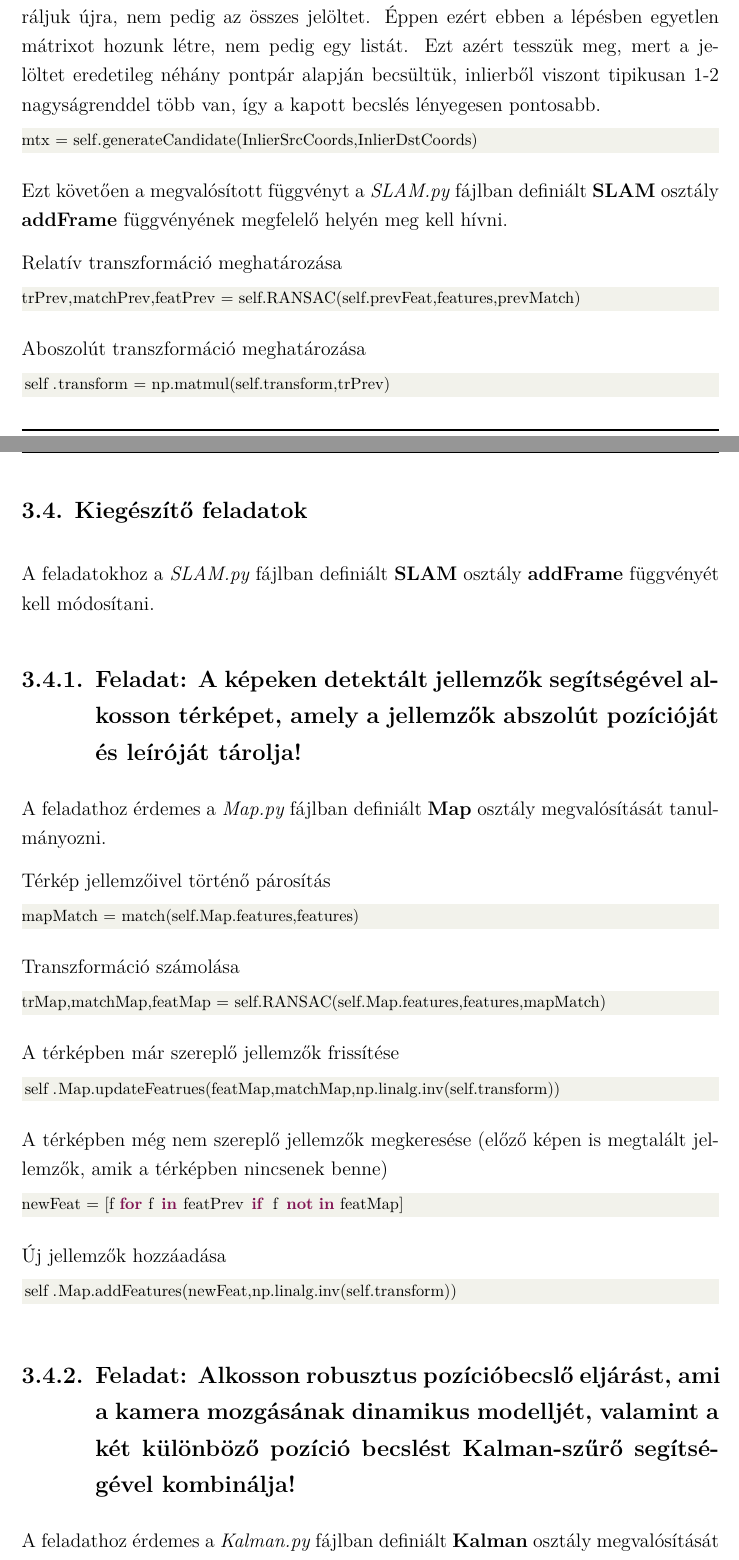
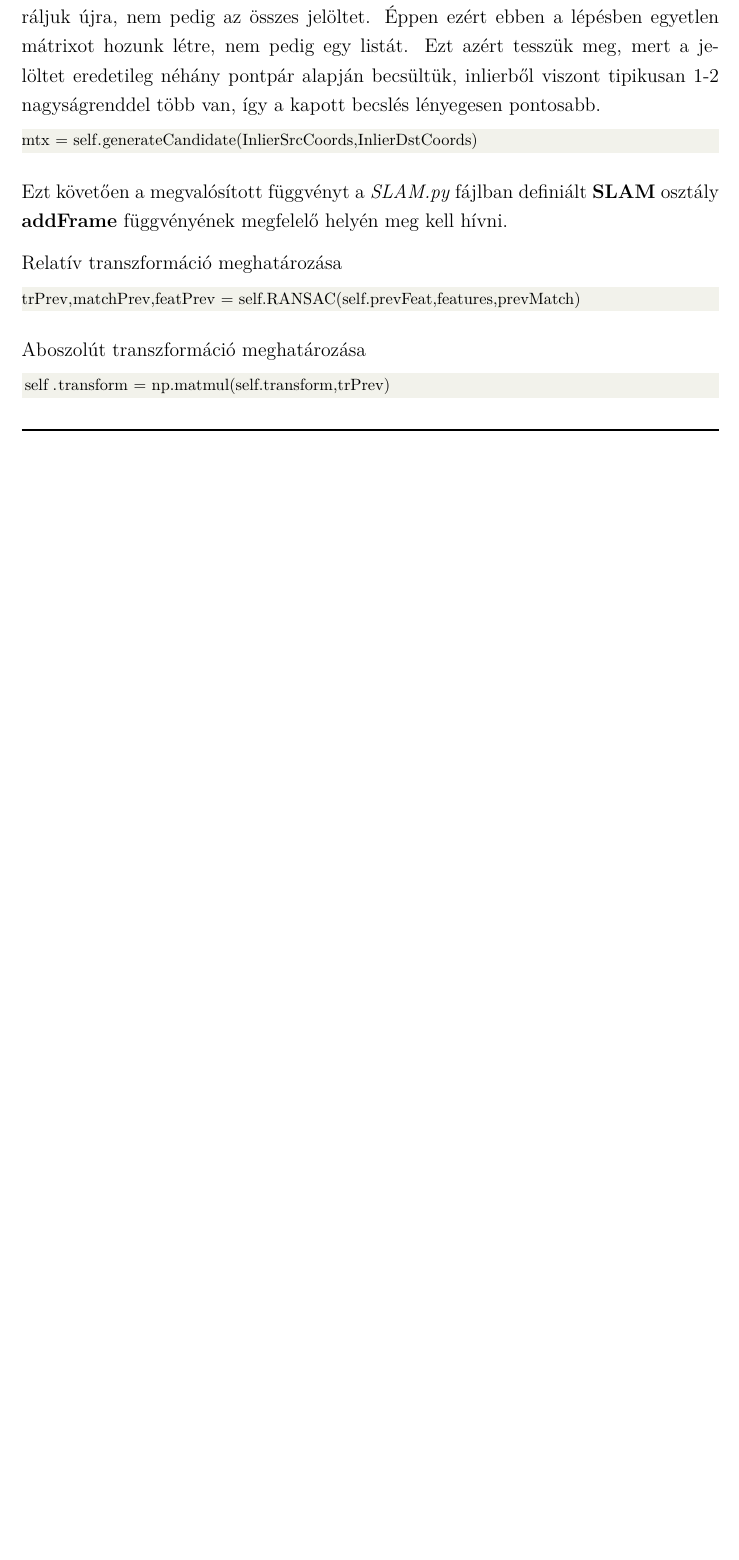
Before and after one commit to szemenyeim/SLAMLab, a LaTeX document (LaTeX/Utmutato.tex): two parts of pages 15 and 16 of 20 before the commit and part of page 15 of 18 after it, the two joined at a grey line, cut so that both start at the same text, the shorter picture padded with empty space. Compiled offline with XeLaTeX.

Commit message:
Extras removed

```diff
--- a/LaTeX/Utmutato.tex
+++ b/LaTeX/Utmutato.tex
@@ -609,47 +609,3 @@ Aboszolút transzformáció meghatározása
 self.transform = np.matmul(self.transform,trPrev)
 \end{lstlisting}
 
-\section{Kiegészítő feladatok}
-
-A feladatokhoz a \emph{SLAM.py} fájlban definiált \textbf{SLAM} osztály \textbf{addFrame} függvényét kell módosítani.
-
-\subsection{Feladat: A képeken detektált jellemzők segítségével alkosson térképet, amely a jellemzők abszolút pozícióját és leíróját tárolja!}
-
-A feladathoz érdemes a \emph{Map.py} fájlban definiált \textbf{Map} osztály megvalósítását tanulmányozni.
-
-Térkép jellemzőivel történő párosítás
-
-\begin{lstlisting}[language=Python]
-mapMatch = match(self.Map.features,features)
-\end{lstlisting}
-
-Transzformáció számolása
-\begin{lstlisting}[language=Python]
-trMap,matchMap,featMap = self.RANSAC(self.Map.features,features,mapMatch)
-\end{lstlisting}
-
-A térképben már szereplő jellemzők frissítése
-
-\begin{lstlisting}[language=Python]
-self.Map.updateFeatrues(featMap,matchMap,np.linalg.inv(self.transform))
-\end{lstlisting}
-
-A térképben még nem szereplő jellemzők megkeresése (előző képen is megtalált jellemzők, amik a térképben nincsenek benne)
-
-\begin{lstlisting}[language=Python]
-newFeat = [f for f in featPrev if f not in featMap]
-\end{lstlisting}
-
-Új jellemzők hozzáadása
-
-\begin{lstlisting}[language=Python]
-self.Map.addFeatures(newFeat,np.linalg.inv(self.transform))
-\end{lstlisting}
-
-\subsection{Feladat: Alkosson robusztus pozícióbecslő eljárást, ami a kamera mozgásának dinamikus modelljét, valamint a két különböző pozíció becslést Kalman-szűrő segítségével kombinálja!}
-
-A feladathoz érdemes a \emph{Kalman.py} fájlban definiált \textbf{Kalman} osztály megvalósítását tanulmányozni (különös tekintettel a dinamikus rendszer mátrixaira).
-
-Első lépésként egy korábban megírt kódrészletet kell módosítanunk. Az előző képhez képesti relatív elmozdulást amikor átkonvertáltuk abszolút pozícióvá, az eredménnyel felülírtuk a $self.transform$ változót. Ezt most meg kellene változtatni az alábbi módon:
-
-\begin{lstlisting}[language=Python]
```
Also changed, not shown: LaTeX/Utmutato.pdf, LaTeX/Utmutato.tex (61 more changed lines), 5 other files.
